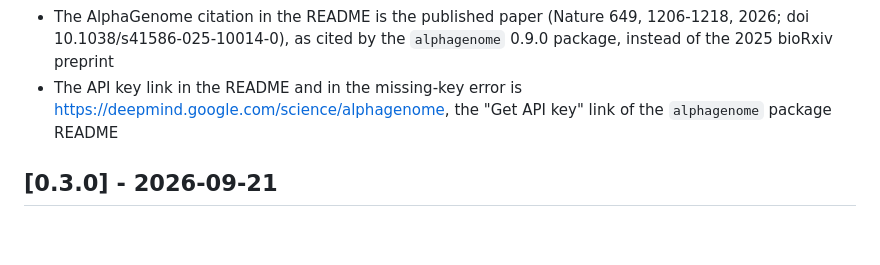
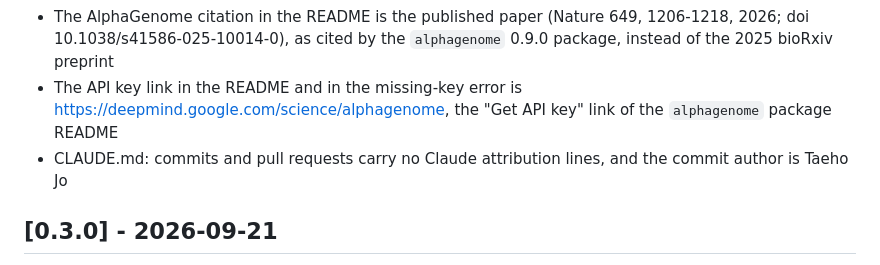
Before and after one commit to taehojo/alphagenome-mcp, a Markdown page: CHANGELOG.md, the part around the change. GitHub-like rendering; blank space fills up the shorter version.

```diff
--- a/CHANGELOG.md
+++ b/CHANGELOG.md
@@ -14,6 +14,7 @@ and this project adheres to [Semantic Versioning](https://semver.org/spec/v2.0.0
 - DEPLOYMENT.md and CONTRIBUTING.md no longer describe the server as a proof of concept on mock data awaiting API access. DEPLOYMENT.md describes the current release process (`publish.yml`, trusted publishing, staged versions) and a real API key; CONTRIBUTING.md has the current project structure and tests, and the no-classification policy in place of the mock-data policy
 - The AlphaGenome citation in the README is the published paper (Nature 649, 1206-1218, 2026; doi 10.1038/s41586-025-10014-0), as cited by the `alphagenome` 0.9.0 package, instead of the 2025 bioRxiv preprint
 - The API key link in the README and in the missing-key error is https://deepmind.google.com/science/alphagenome, the "Get API key" link of the `alphagenome` package README
+- CLAUDE.md: commits and pull requests carry no Claude attribution lines, and the commit author is Taeho Jo
 
 ## [0.3.0] - 2026-09-21
 
```
Also changed, not shown: CLAUDE.md (+1 -0 lines).
